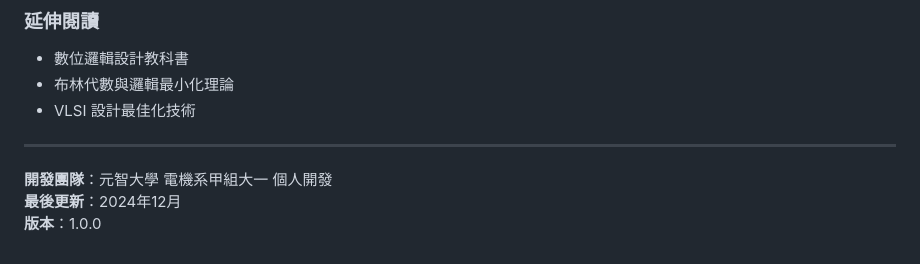
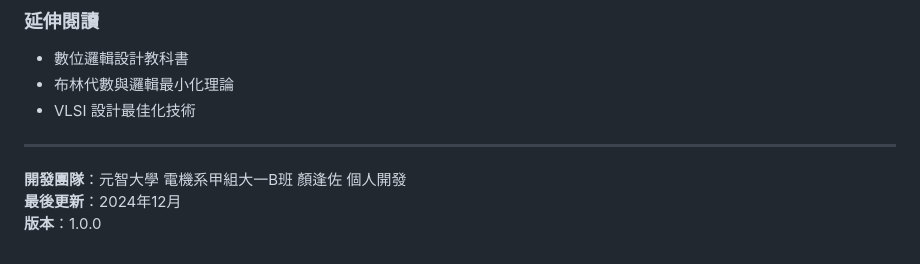
Before and after one commit to Bigsticktw/boolean-function-minimizer, a Markdown page: README.md, the part around the change. GitHub-like rendering.

```diff
--- a/README.md
+++ b/README.md
@@ -286,6 +286,6 @@ final/
 
 ---
 
-**開發團隊**：元智大學 電機系甲組大一 個人開發
+**開發團隊**：元智大學 電機系甲組大一B班 顏逢佐 個人開發
 **最後更新**：2024年12月
 **版本**：1.0.0
```
